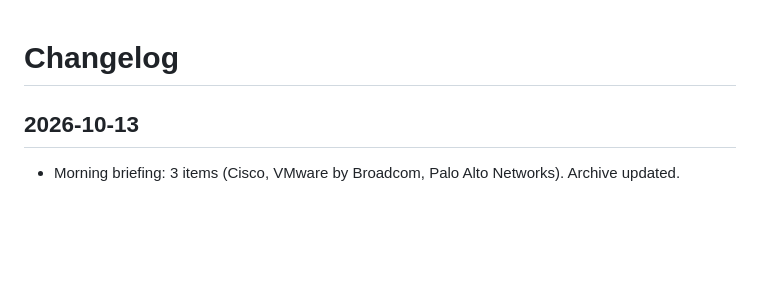
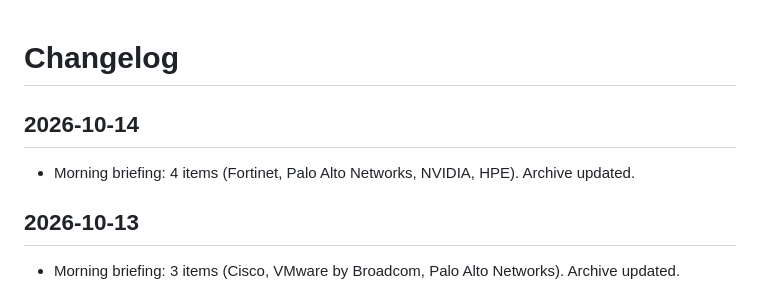
Before and after one commit to scribnetai/se-command-center, a Markdown page: CHANGELOG.md, the part around the change. Drawn GitHub-style; blank space fills up the shorter version.

Commit message:
Changelog 2026-10-14

```diff
--- a/CHANGELOG.md
+++ b/CHANGELOG.md
@@ -1,4 +1,7 @@
 # Changelog
+
+## 2026-10-14
+- Morning briefing: 4 items (Fortinet, Palo Alto Networks, NVIDIA, HPE). Archive updated.
 
 ## 2026-10-13
 - Morning briefing: 3 items (Cisco, VMware by Broadcom, Palo Alto Networks). Archive updated.
```
